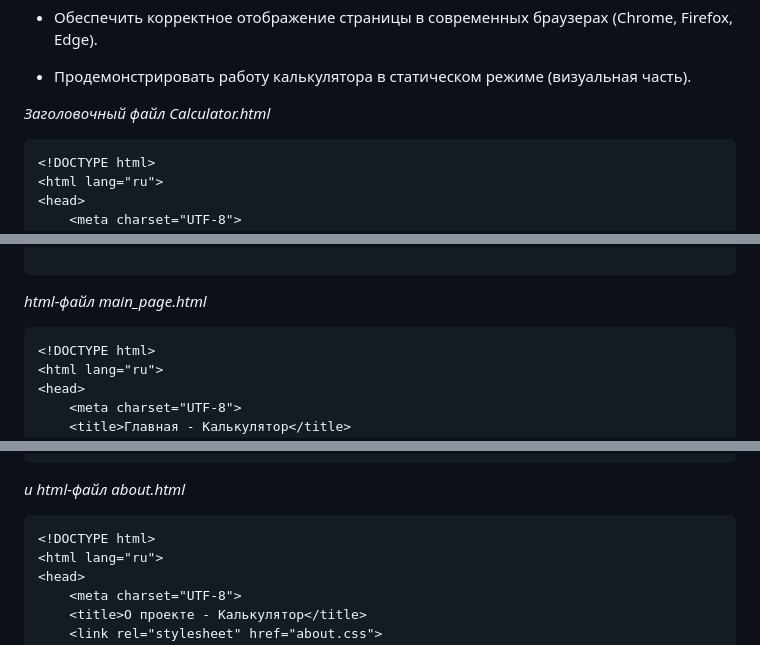
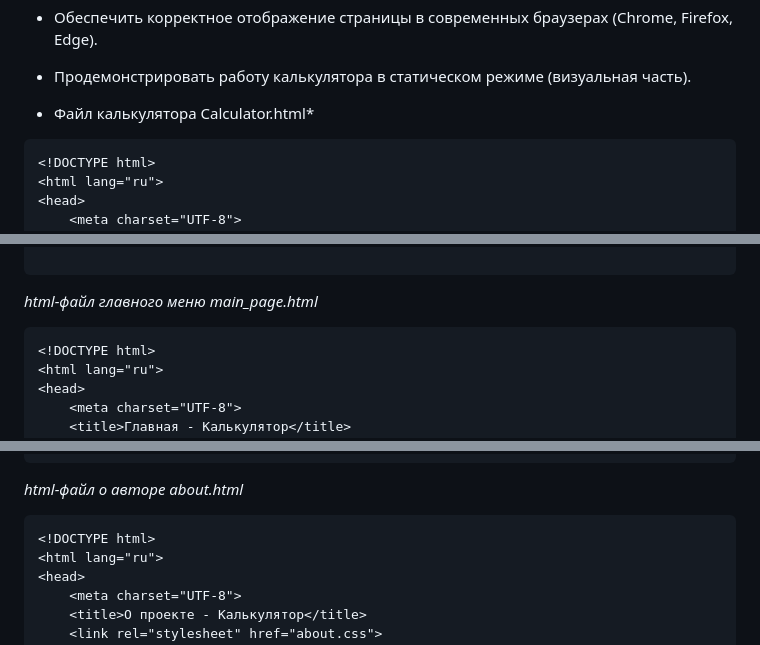
Before and after one commit to daria788/labs_PSP, a Markdown page: README.md, 3 parts joined by grey strips. Drawn GitHub-style.

````diff
--- a/README.md
+++ b/README.md
@@ -25,7 +25,7 @@
 
 - Продемонстрировать работу калькулятора в статическом режиме (визуальная часть).
 
-*Заголовочный файл Calculator.html*
+* Файл калькулятора Calculator.html*
 
 
 ```html
@@ -308,7 +308,7 @@ body.colorful-mode{
 
 ```
 
-*html-файл main_page.html*
+*html-файл главного меню main_page.html*
 
 ```html
 <!DOCTYPE html>
@@ -460,7 +460,7 @@ body {
     margin-top: 26px;
 }
 ```
-*и html-файл about.html*
+*html-файл о авторе about.html*
 
 ```html
 <!DOCTYPE html>
````
Also changed, not shown: other parts of README.md (+2 -0 lines).
